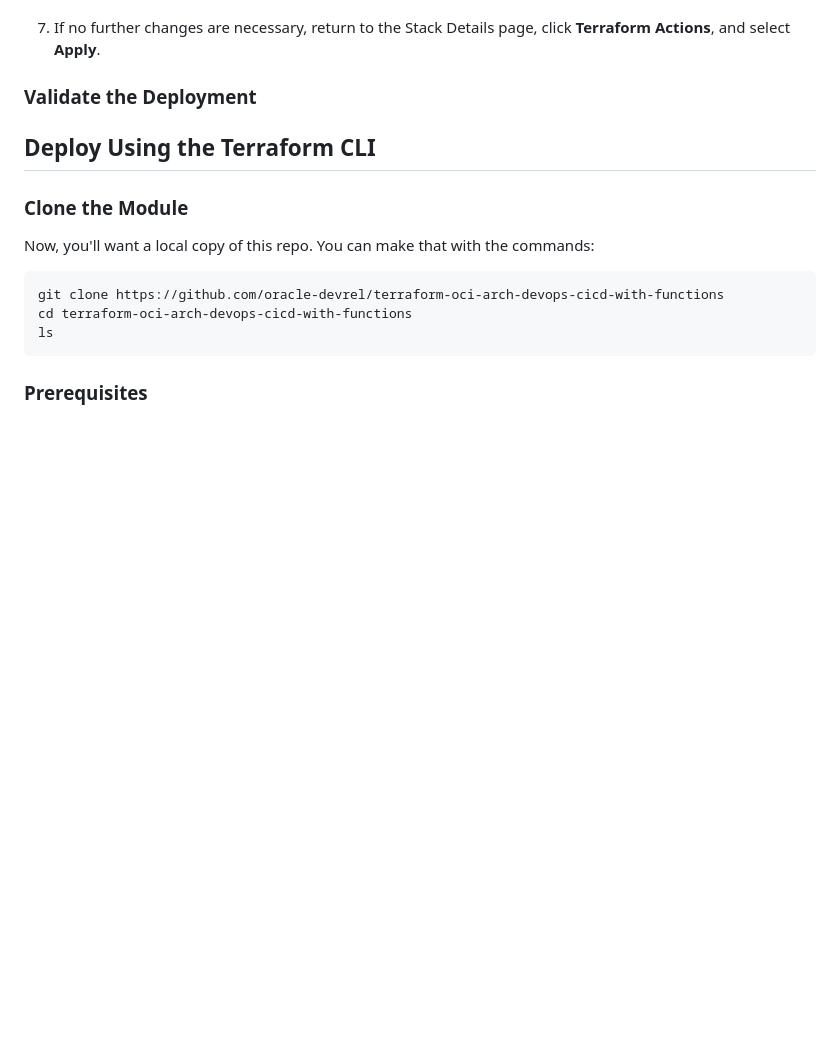
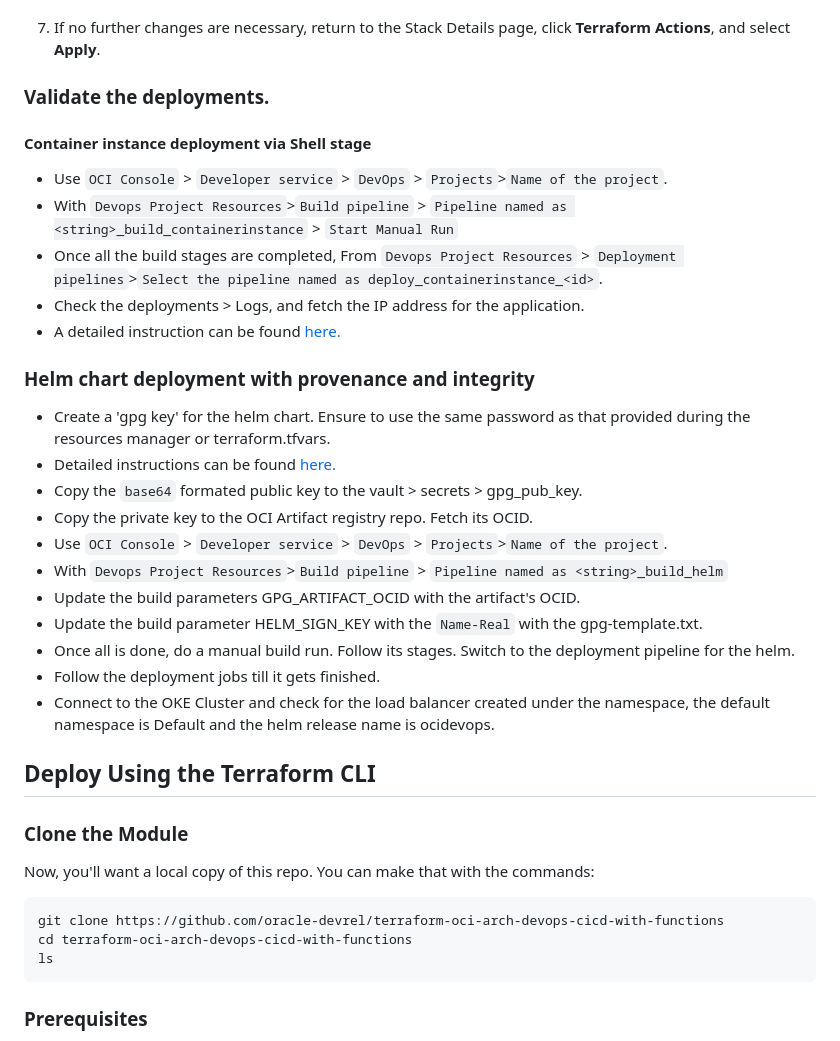
Before and after one commit to oracle-devrel/terraform-oci-arch-devops-deploy-helm-and-ci, a Markdown page: README.md, the part around the change. Drawn GitHub-style; blank space fills up the shorter version.

Commit message:
0.0 release

```diff
--- a/README.md
+++ b/README.md
@@ -49,9 +49,30 @@ and [setup guide](https://www.terraform.io/docs/providers/oci/guides/version-3-u
 
 7. If no further changes are necessary, return to the Stack Details page, click **Terraform Actions**, and select **Apply**.
 
-### Validate the Deployment
+### Validate the deployments.
 
-<TBD>
+#### Container instance deployment via Shell stage
+
+- Use `OCI Console` > `Developer service` > `DevOps` > `Projects`>`Name of the project`.
+- With `Devops Project Resources`>`Build pipeline` > `Pipeline named as <string>_build_containerinstance` > `Start Manual Run`
+- Once all the build stages are completed, From `Devops Project Resources` > `Deployment pipelines`>`Select the pipeline named as deploy_containerinstance_<id>`.
+- Check the deployments > Logs, and fetch the IP address for the application.
+- A detailed instruction can be found [here.](https://github.com/oracle-devrel/oci-devops-examples/tree/main/oci-deployment-examples/oci-devops-deploy-containerinstance)
+
+### Helm chart deployment with provenance and integrity
+
+- Create a 'gpg key' for the helm chart. Ensure to use the same password as that provided during the resources manager or terraform.tfvars.
+- Detailed instructions can be found [here.](https://github.com/oracle-devrel/oci-devops-examples/tree/main/oci-deployment-examples/oci-deployment-with-helm-attestation#gpg-key-setup-for-helm-signing-and-verification)
+- Copy the `base64` formated public key to the vault > secrets > gpg_pub_key.
+- Copy the private key to the OCI Artifact registry repo. Fetch its OCID.
+- Use `OCI Console` > `Developer service` > `DevOps` > `Projects`>`Name of the project`.
+- With `Devops Project Resources`>`Build pipeline` > `Pipeline named as <string>_build_helm`
+- Update the build parameters GPG_ARTIFACT_OCID with the artifact's OCID.
+- Update the build parameter HELM_SIGN_KEY with the `Name-Real` with the gpg-template.txt.
+- Once all is done, do a manual build run. Follow its stages. Switch to the deployment pipeline for the helm.
+- Follow the deployment jobs till it gets finished.
+- Connect to the OKE Cluster and check for the load balancer created under the namespace, the default namespace is Default and the helm release name is ocidevops.
+
 
 ## Deploy Using the Terraform CLI
 
```
